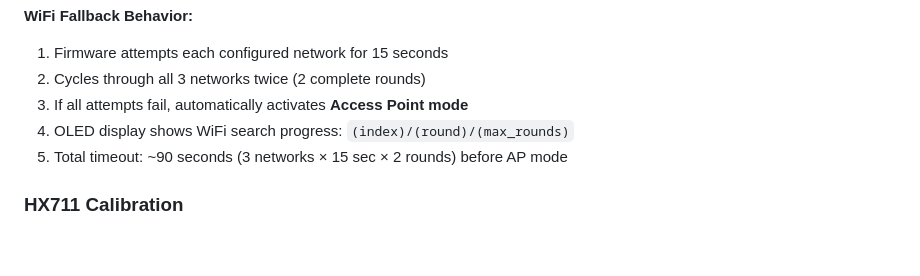
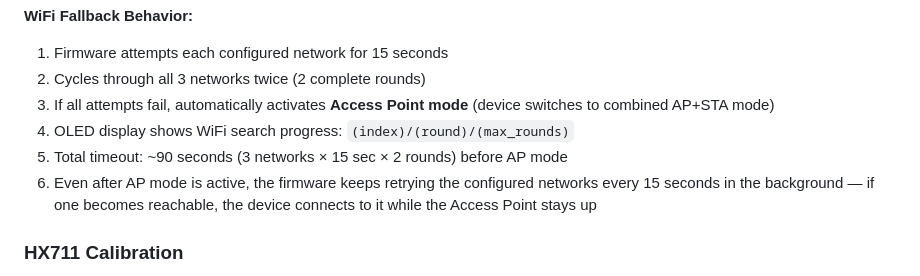
Before and after one commit to ThomasZehnder/ch.zhs.esp32-c3.force-sensor, a Markdown page: README.md, the part around the change. Rendered like a GitHub page; blank space fills up the shorter version.

Commit message:
bei aktivem Wifi-Mode weiter nach Wifi-Netzwerken suchen.

```diff
--- a/README.md
+++ b/README.md
@@ -203,9 +203,10 @@ Edit [src/credentials.h](src/credentials.h):
 **WiFi Fallback Behavior:**
 1. Firmware attempts each configured network for 15 seconds
 2. Cycles through all 3 networks twice (2 complete rounds)
-3. If all attempts fail, automatically activates **Access Point mode**
+3. If all attempts fail, automatically activates **Access Point mode** (device switches to combined AP+STA mode)
 4. OLED display shows WiFi search progress: `(index)/(round)/(max_rounds)`
 5. Total timeout: ~90 seconds (3 networks × 15 sec × 2 rounds) before AP mode
+6. Even after AP mode is active, the firmware keeps retrying the configured networks every 15 seconds in the background — if one becomes reachable, the device connects to it while the Access Point stays up
 
 ### HX711 Calibration
 
```
